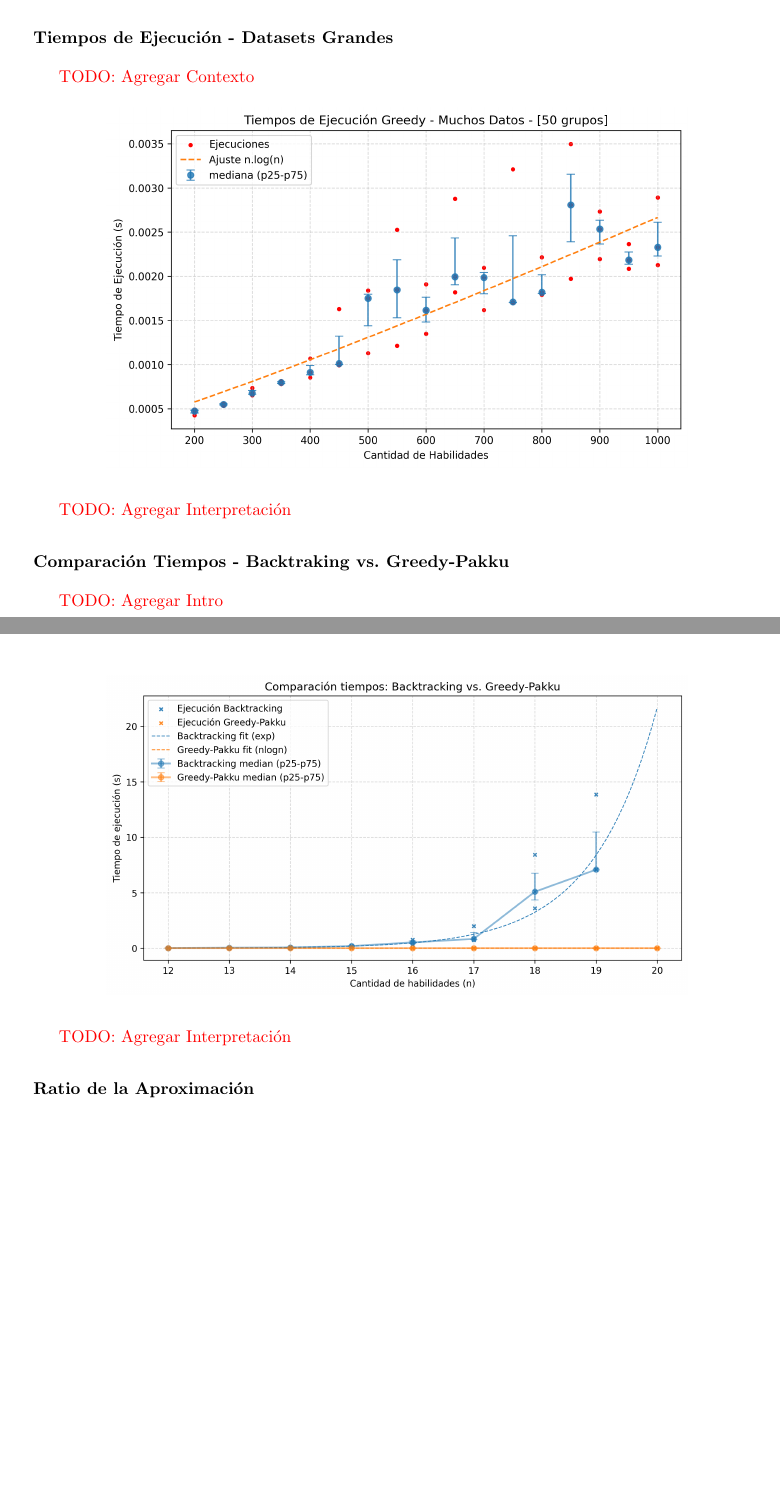
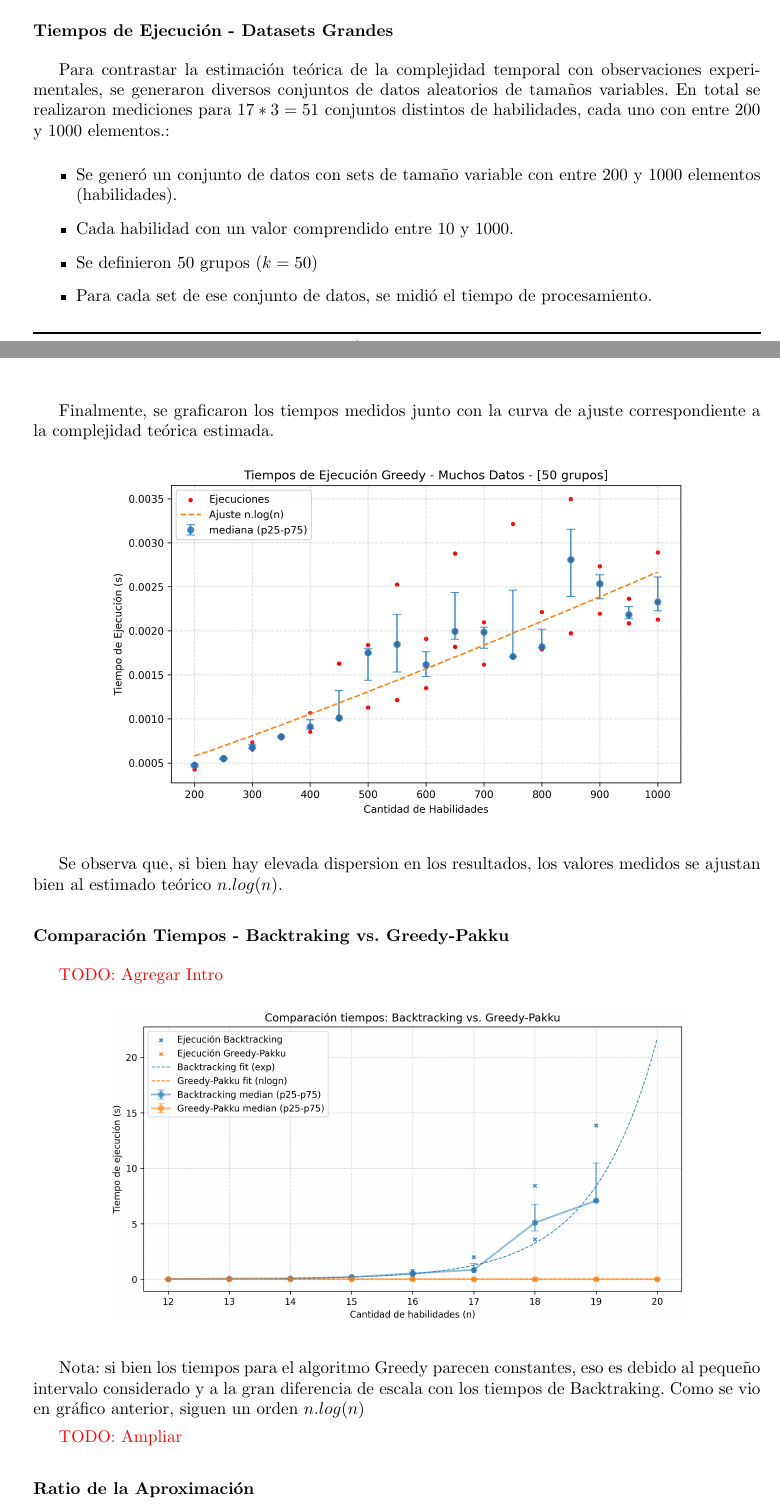
Before and after one commit to hhuzan/tda_tp_3, a LaTeX document (informe/informe_tp_3.tex, which reads informe/tex/greedy_pakku.tex): two parts of pages 9 and 10 of 15, joined at a grey line, cut so that both start at the same text, the shorter picture padded with empty space. Compiled offline with pdfLaTeX.

Commit message:
update informe greedy pakku

```diff
--- a/informe/tex/greedy_pakku.tex
+++ b/informe/tex/greedy_pakku.tex
@@ -14,3 +68,8 @@ suma al mínimo del cuadrado de la suma.
 
 \subsection{Mediciones}
 
+\subsubsection*{Tiempos de Ejecución - Datasets Grandes}
+Para contrastar la estimación teórica de la complejidad temporal con observaciones
+experimentales, se generaron diversos conjuntos de datos aleatorios de tamaños variables.
+En total se realizaron mediciones para $17*3=51$ conjuntos distintos de habilidades, cada
+uno con entre 200 y 1000 elementos.:
@@ -18,14 +76,21 @@ suma al mínimo del cuadrado de la suma.
 
-\subsubsection*{Tiempos de Ejecución - Datasets Grandes}
+\begin{itemize}
+  \item Se generó un conjunto de datos con sets de tamaño variable con entre 200 y 1000 elementos (habilidades).
+  \item Cada habilidad con un valor comprendido entre 10 y 1000.
+  \item Se definieron 50 grupos ($k=50$)
+  \item Para cada set de ese conjunto de datos, se midió el tiempo de procesamiento.
+\end{itemize}
 
-\textcolor{red}{TODO: Agregar Contexto}
+Finalmente, se graficaron los tiempos medidos junto con la curva de ajuste correspondiente a la complejidad
+teórica estimada.
 
 \begin{figure}[H]
     \centering
     \includegraphics[width=.8\textwidth]{img/ajuste_greedy_pakku_muchos.png}
 \end{figure}
 
-\textcolor{red}{TODO: Agregar Interpretación}
+Se observa que, si bien hay elevada dispersion en los resultados, los valores medidos se ajustan bien
+al estimado teórico $n.log(n)$.
 
 
 
@@ -45,7 +110,11 @@ suma al mínimo del cuadrado de la suma.
     \includegraphics[width=.8\textwidth]{img/comparacion_tiempos_pakku_vs_bt.png}
 \end{figure}
 
-\textcolor{red}{TODO: Agregar Interpretación}
+Nota: si bien los tiempos para el algoritmo Greedy parecen constantes, eso es debido
+al pequeño intervalo considerado y a la gran diferencia de escala con los tiempos de
+Backtraking. Como se vio en gráfico anterior, siguen un orden $n.log(n)$
+
+\textcolor{red}{TODO: Ampliar}
 
 
 
```
Also changed, not shown: informe/informe_tp_3.pdf, informe/tex/greedy_pakku.tex (63 more changed lines).
